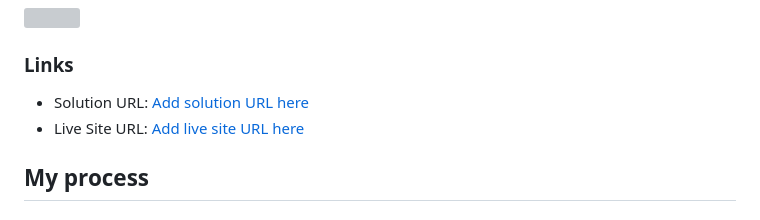
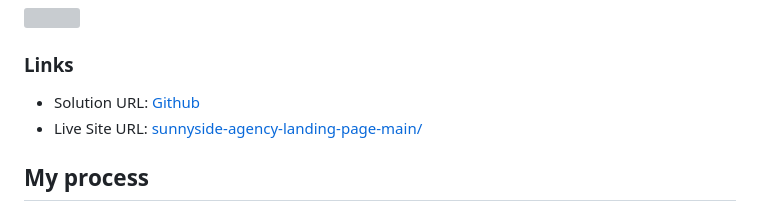
Before and after one commit to marlissonsilva/sunnyside-agency-landing-page-main, a Markdown page: README-template.md, the part around the change. GitHub-like rendering; grey boxes are pictures that could not be loaded.

Commit message:
links added in readme template

```diff
--- a/README-template.md
+++ b/README-template.md
@@ -31,8 +31,8 @@ Users should be able to:
 
 ### Links
 
-- Solution URL: [Add solution URL here](https://your-solution-url.com)
-- Live Site URL: [Add live site URL here](https://your-live-site-url.com)
+- Solution URL: [Github](https://github.com/marlissonsilva/sunnyside-agency-landing-page-main)
+- Live Site URL: [sunnyside-agency-landing-page-main/](https://marlissonsilva.github.io/sunnyside-agency-landing-page-main/)
 
 ## My process
 
```
